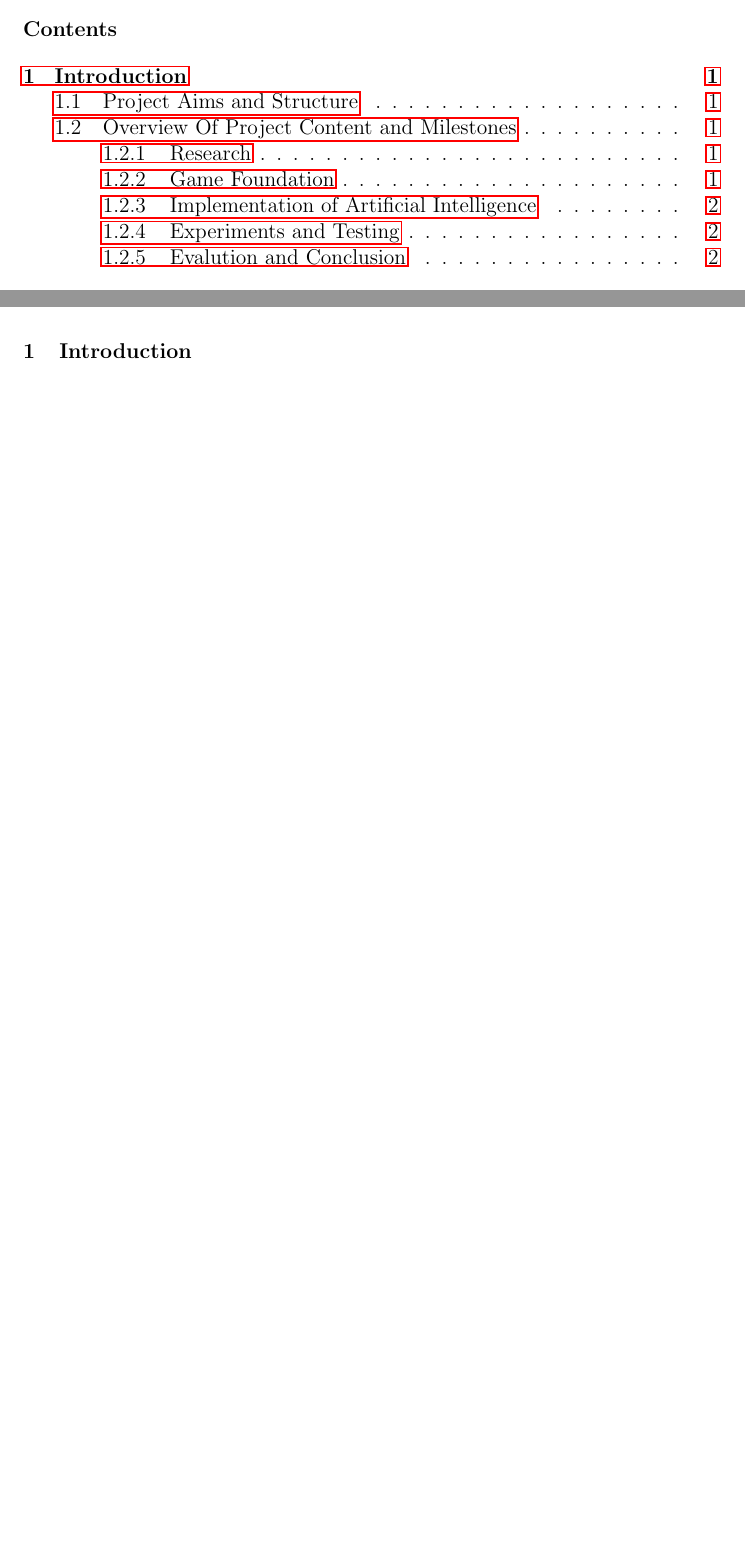
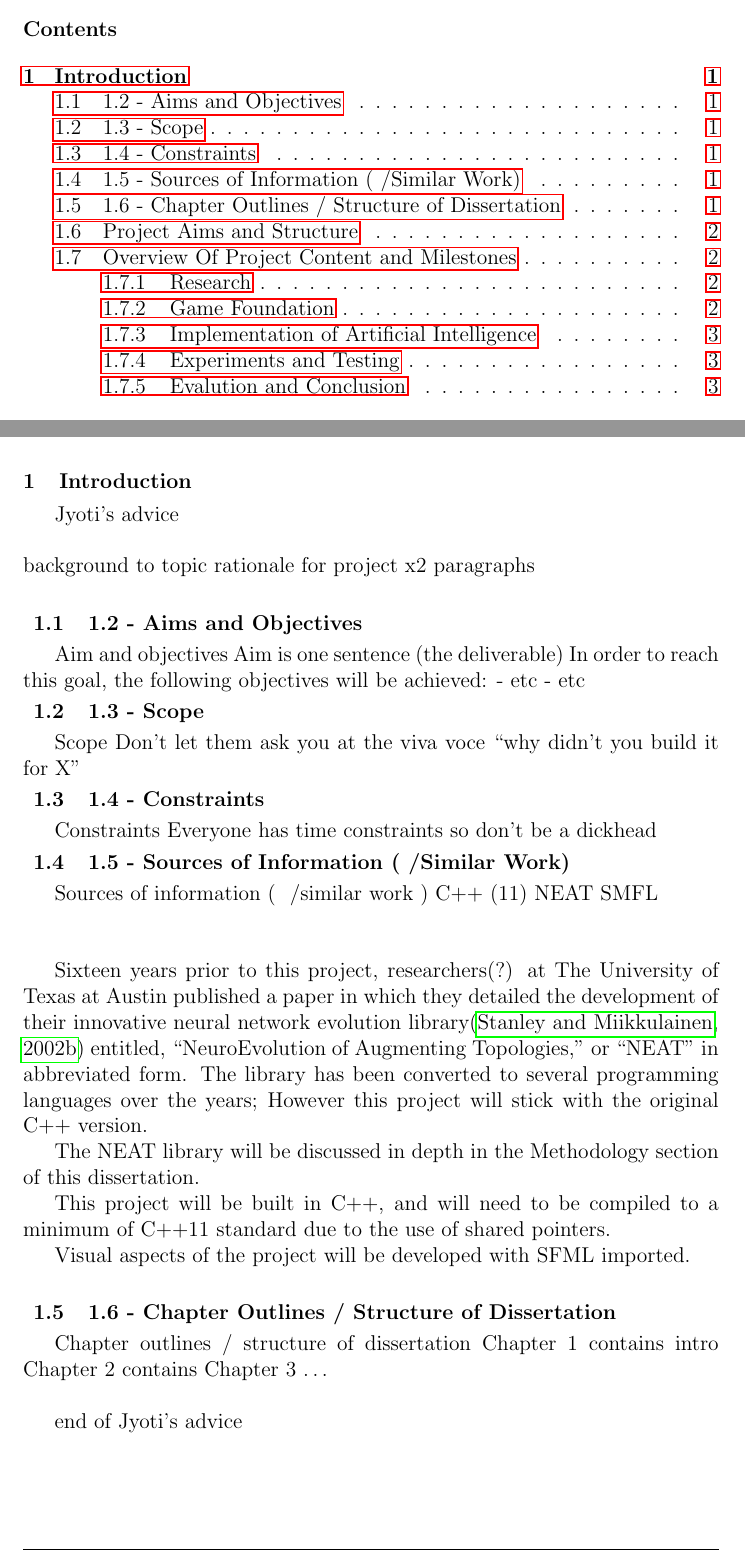
Before and after one commit to x4iiiis/HonoursProject, a LaTeX thesis (Dissertation-Template/Dissertation.tex): two parts of pages 5 and 10 of 49 before the commit and two parts of pages 5 and 10 of 50 after it, joined at a grey line, cut so that both start at the same text, the shorter picture padded with empty space. Compiled offline with pdfLaTeX.

```diff
--- a/Dissertation-Template/Dissertation.tex
+++ b/Dissertation-Template/Dissertation.tex
@@ -129,6 +129,52 @@
 \pagenumbering{arabic}
 
 \section{Introduction}
+
+% Jyoti's advice
+Jyoti's advice\\\\
+% 1
+background to topic
+rationale for project
+x2 paragraphs\\
+
+\subsection{1.2 - Aims and Objectives}
+Aim and objectives
+Aim is one sentence (the deliverable)
+In order to reach this goal, the following objectives will be achieved:
+- etc
+- etc
+
+\subsection{1.3 - Scope}
+Scope
+Don’t let them ask you at the viva voce “why didn’t you build it for X”
+
+\subsection{1.4 - Constraints}
+Constraints
+Everyone has time constraints so don’t be a dickhead
+
+\subsection{1.5 - Sources of Information (~/Similar Work)}
+Sources of information ( ~/similar work )
+C++ (11)
+NEAT
+SMFL\\\\
+
+Sixteen years prior to this project, researchers(?) at The University of Texas at Austin published a paper in which they detailed the development of their innovative neural network evolution library\citep{NEAT} entitled, \enquote{NeuroEvolution of Augmenting Topologies,} or \enquote{NEAT} in abbreviated form. The library has been converted to several programming languages over the years; However this project will stick with the original C++ version.
+
+The NEAT library will be discussed in depth in the Methodology section of this dissertation.
+
+This project will be built in C++, and will need to be compiled to a minimum of C++11 standard due to the use of shared pointers.
+
+Visual aspects of the project will be developed with SFML imported.\\
+
+\subsection{1.6 - Chapter Outlines / Structure of Dissertation}
+Chapter outlines / structure of dissertation
+Chapter 1 contains intro
+Chapter 2 contains
+Chapter 3 … \\
+
+% end of Jyoti's advice
+end of Jyoti's advice\\\\
+
 This chapter highlights the aims and objectives for this honours project, providing a brief insight into the what is to come. It also outlines the desired deliverables for the completed project. \\
 
 \subsection{Project Aims and Structure}
```
Also changed, not shown: Dissertation-Template/Dissertation.pdf, Dissertation-Template/Dissertation.tex (3 more changed lines), 6 other files.
